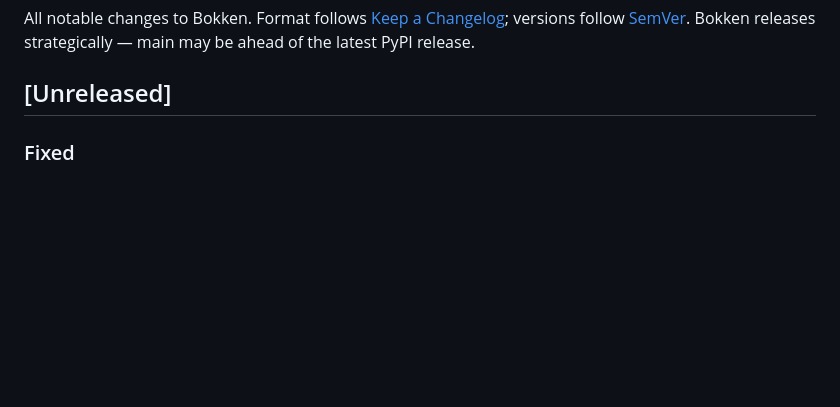
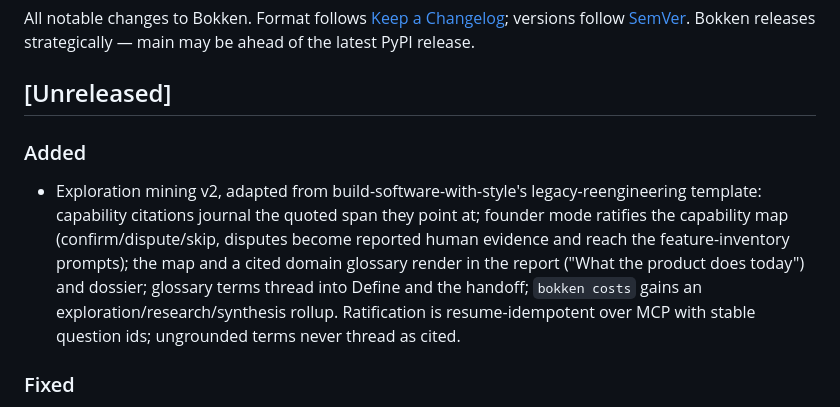
Before and after one commit to maglionejm/bokken, a Markdown page: CHANGELOG.md, the part around the change. GitHub-like rendering; blank space fills up the shorter version.

Commit message:
docs: changelog for exploration mining v2
Co-Authored-By: Claude Fable 5 <noreply@anthropic.com>

```diff
--- a/CHANGELOG.md
+++ b/CHANGELOG.md
@@ -5,6 +5,17 @@ versions follow [SemVer](https://semver.org/). Bokken releases strategically —
 main may be ahead of the latest PyPI release.
 
 ## [Unreleased]
+
+### Added
+- Exploration mining v2, adapted from build-software-with-style's
+  legacy-reengineering template: capability citations journal the quoted
+  span they point at; founder mode ratifies the capability map
+  (confirm/dispute/skip, disputes become reported human evidence and reach
+  the feature-inventory prompts); the map and a cited domain glossary render
+  in the report ("What the product does today") and dossier; glossary terms
+  thread into Define and the handoff; `bokken costs` gains an
+  exploration/research/synthesis rollup. Ratification is resume-idempotent
+  over MCP with stable question ids; ungrounded terms never thread as cited.
 
 ### Fixed
 - Team review cycle (23 verified findings across three parallel reviewers):
```
